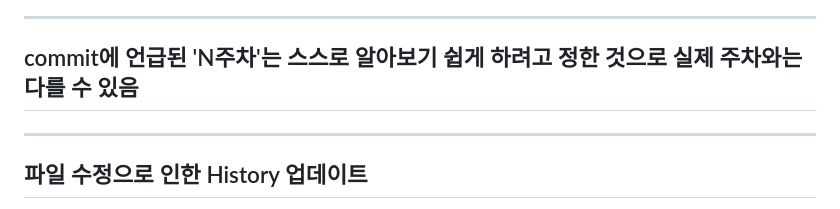
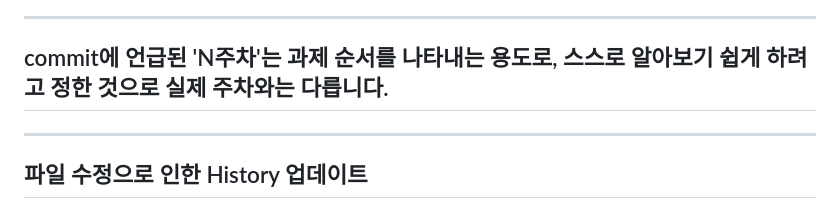
Before and after one commit to ybson0718/WebProgramming, a Markdown page: README.md, the part around the change. GitHub-like rendering.

```diff
--- a/README.md
+++ b/README.md
@@ -49,7 +49,7 @@
 href="https://github.com/ybson0718/WebProgramming/tree/main/%ED%8F%B4%EB%8D%94%20%EB%A6%AC%EC%8A%A4%ED%8A%B8%20%EB%A7%8C%EB%93%A4%EA%B8%B0">폴더 리스트 만들기</a>
 <br>
 <hr>
-<h2>commit에 언급된 'N주차'는 스스로 알아보기 쉽게 하려고 정한 것으로 실제 주차와는 다를 수 있음</h2>
+<h2>commit에 언급된 'N주차'는 과제 순서를 나타내는 용도로, 스스로 알아보기 쉽게 하려고 정한 것으로 실제 주차와는 다릅니다.</h2>
 <hr>
 <h2>파일 수정으로 인한 History 업데이트</h2>
 
```
